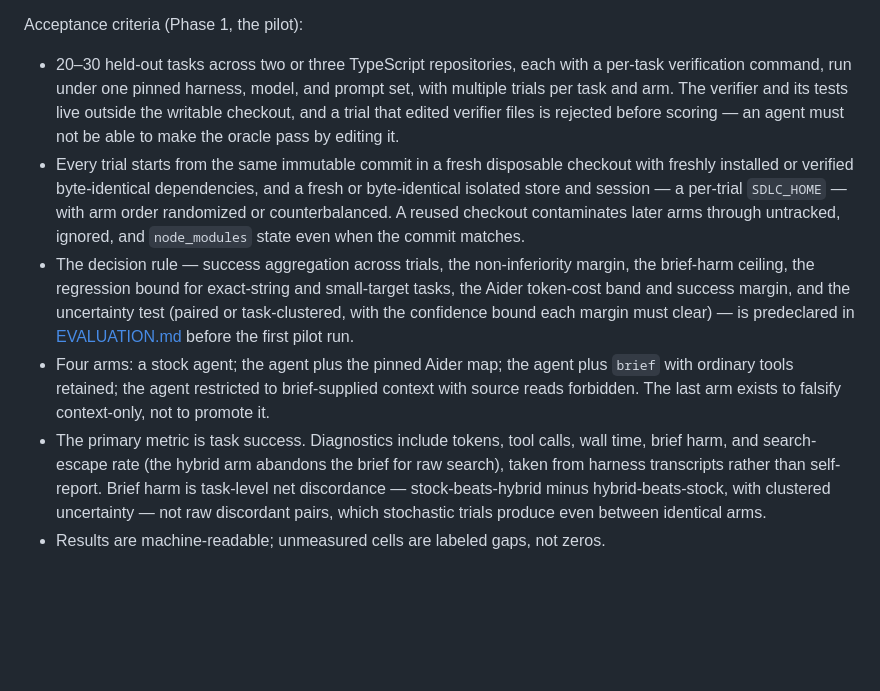
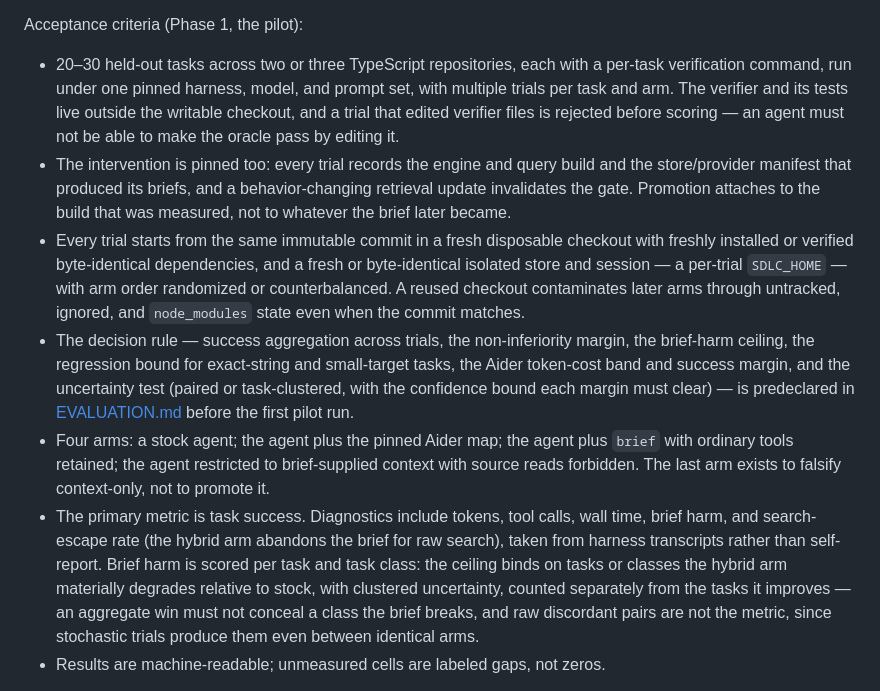
Before and after one commit to dvideby0/claude-plugins, a Markdown page: docs/BACKLOG.md, the part around the change. Rendered like a GitHub page; blank space fills up the shorter version.

Commit message:
docs: fourth codex pass — pin the intervention, unmask class-level harm
- Every pilot trial records the engine/query build and store/provider
  manifest; a behavior-changing retrieval update invalidates the gate, so
  promotion attaches to the build that was measured.
- Brief harm binds per task class, counted separately from improvements, so
  an aggregate win cannot conceal a class the brief breaks. Net discordance
  is dropped: for binary success it reduces to the primary outcome.

```diff
--- a/docs/BACKLOG.md
+++ b/docs/BACKLOG.md
@@ -305,6 +305,10 @@ Acceptance criteria (Phase 1, the pilot):
   tests live outside the writable checkout, and a trial that edited verifier
   files is rejected before scoring — an agent must not be able to make the
   oracle pass by editing it.
+- The intervention is pinned too: every trial records the engine and query
+  build and the store/provider manifest that produced its briefs, and a
+  behavior-changing retrieval update invalidates the gate. Promotion attaches
+  to the build that was measured, not to whatever the brief later became.
 - Every trial starts from the same immutable commit in a fresh disposable
   checkout with freshly installed or verified byte-identical dependencies, and
   a fresh or byte-identical isolated store and session — a per-trial
@@ -324,9 +328,12 @@ Acceptance criteria (Phase 1, the pilot):
 - The primary metric is task success. Diagnostics include tokens, tool calls,
   wall time, brief harm, and search-escape rate (the hybrid arm abandons the
   brief for raw search), taken from harness transcripts rather than
-  self-report. Brief harm is task-level net discordance — stock-beats-hybrid
-  minus hybrid-beats-stock, with clustered uncertainty — not raw discordant
-  pairs, which stochastic trials produce even between identical arms.
+  self-report. Brief harm is scored per task and task class: the ceiling binds
+  on tasks or classes the hybrid arm materially degrades relative to stock,
+  with clustered uncertainty, counted separately from the tasks it improves —
+  an aggregate win must not conceal a class the brief breaks, and raw
+  discordant pairs are not the metric, since stochastic trials produce them
+  even between identical arms.
 - Results are machine-readable; unmeasured cells are labeled gaps, not zeros.
 
 Phase 2 begins only after Phase 1 reports: more repositories and languages,
```
